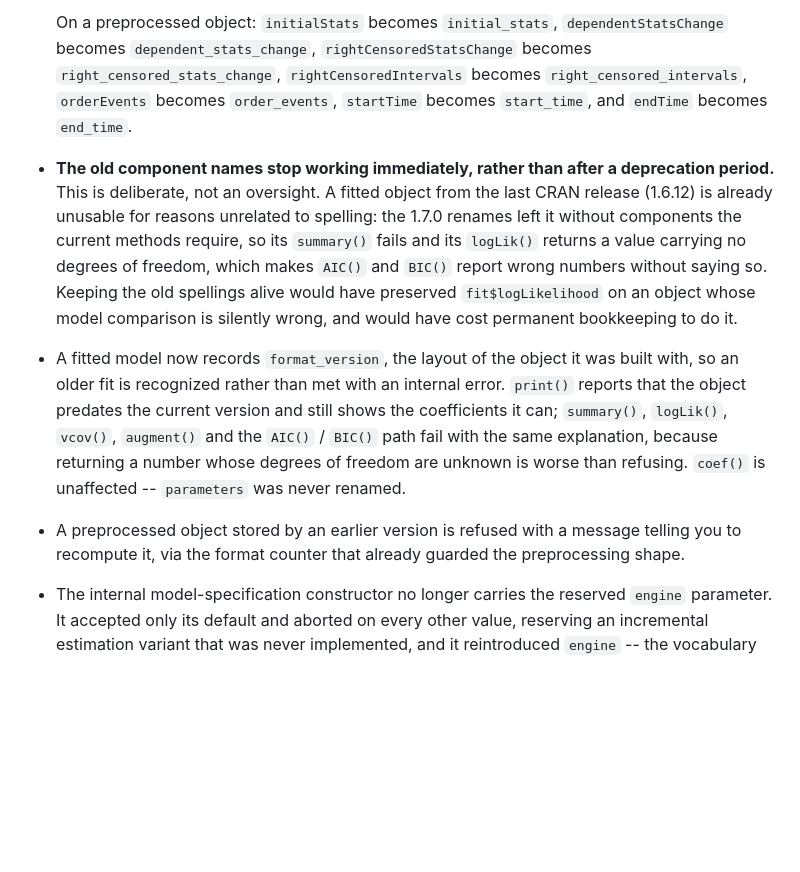
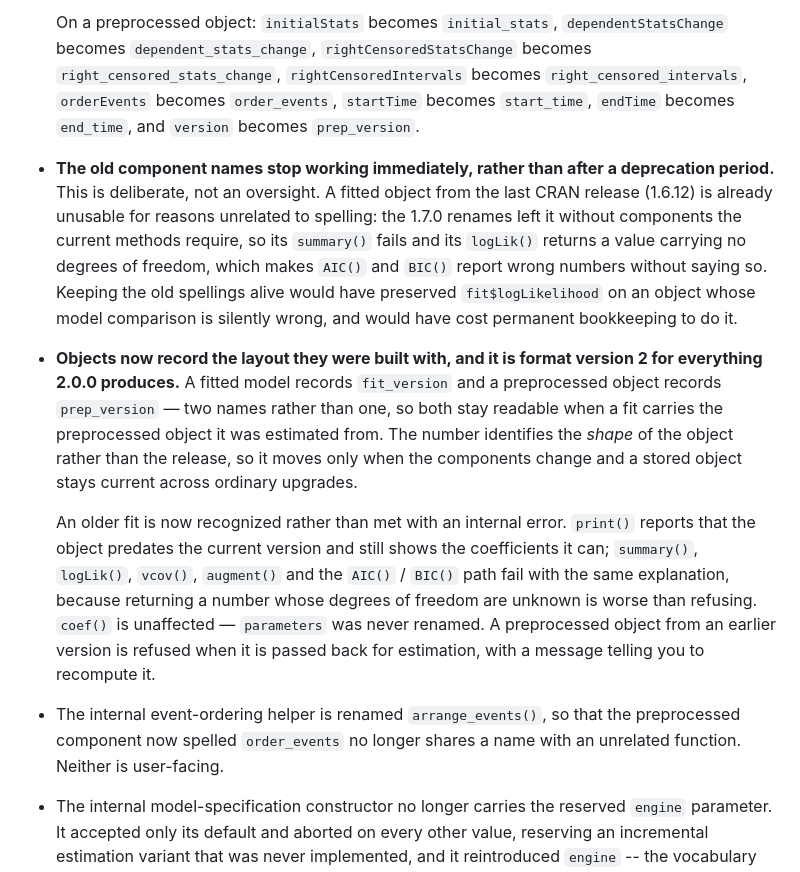
Before and after one commit to stocnet/goldfish, a Markdown page: NEWS.md, the part around the change. GitHub-like rendering; blank space fills up the shorter version.

Commit message:
docs(news): one format-version statement covering both objects
Folds the two version bullets into one: objects record the layout they
were built with, and it is format version 2 for everything 2.0.0 produces.
Neither counter was ever public, so there is no dev-only bump sequence for
a reader to make sense of.

Adds `version` to `prep_version` to the preprocessed rename list, and the
`arrange_events()` rename. DESCRIPTION stays at 1.9.16 -- phase 6 belongs
to the same release section, not a second bump.

Co-Authored-By: Claude Opus 5 (1M context) <noreply@anthropic.com>

```diff
--- a/NEWS.md
+++ b/NEWS.md
@@ -32,8 +32,8 @@
   `dependentStatsChange` becomes `dependent_stats_change`,
   `rightCensoredStatsChange` becomes `right_censored_stats_change`,
   `rightCensoredIntervals` becomes `right_censored_intervals`, `orderEvents`
-  becomes `order_events`, `startTime` becomes `start_time`, and `endTime`
-  becomes `end_time`.
+  becomes `order_events`, `startTime` becomes `start_time`, `endTime` becomes
+  `end_time`, and `version` becomes `prep_version`.
 
 * **The old component names stop working immediately, rather than after a
   deprecation period.** This is deliberate, not an oversight. A fitted object
@@ -45,17 +45,26 @@
   `fit$logLikelihood` on an object whose model comparison is silently wrong,
   and would have cost permanent bookkeeping to do it.
 
-* A fitted model now records `format_version`, the layout of the object it was
-  built with, so an older fit is recognized rather than met with an internal
-  error. `print()` reports that the object predates the current version and
-  still shows the coefficients it can; `summary()`, `logLik()`, `vcov()`,
-  `augment()` and the `AIC()` / `BIC()` path fail with the same explanation,
-  because returning a number whose degrees of freedom are unknown is worse than
-  refusing. `coef()` is unaffected -- `parameters` was never renamed.
+* **Objects now record the layout they were built with, and it is format version
+  2 for everything 2.0.0 produces.** A fitted model records `fit_version` and a
+  preprocessed object records `prep_version` — two names rather than one, so both
+  stay readable when a fit carries the preprocessed object it was estimated from.
+  The number identifies the *shape* of the object rather than the release, so it
+  moves only when the components change and a stored object stays current across
+  ordinary upgrades.
 
-* A preprocessed object stored by an earlier version is refused with a message
-  telling you to recompute it, via the format counter that already guarded the
-  preprocessing shape.
+  An older fit is now recognized rather than met with an internal error.
+  `print()` reports that the object predates the current version and still shows
+  the coefficients it can; `summary()`, `logLik()`, `vcov()`, `augment()` and the
+  `AIC()` / `BIC()` path fail with the same explanation, because returning a
+  number whose degrees of freedom are unknown is worse than refusing. `coef()` is
+  unaffected — `parameters` was never renamed. A preprocessed object from an
+  earlier version is refused when it is passed back for estimation, with a
+  message telling you to recompute it.
+
+* The internal event-ordering helper is renamed `arrange_events()`, so that the
+  preprocessed component now spelled `order_events` no longer shares a name with
+  an unrelated function. Neither is user-facing.
 
 * The internal model-specification constructor no longer carries the reserved
   `engine` parameter. It accepted only its default and aborted on every other
```
